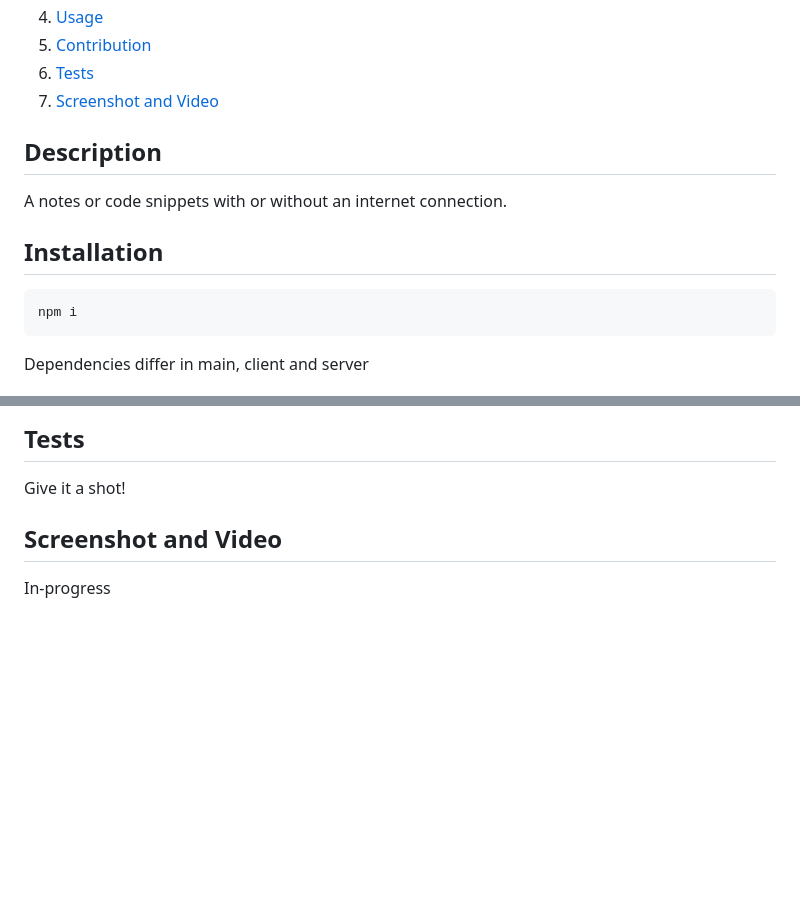
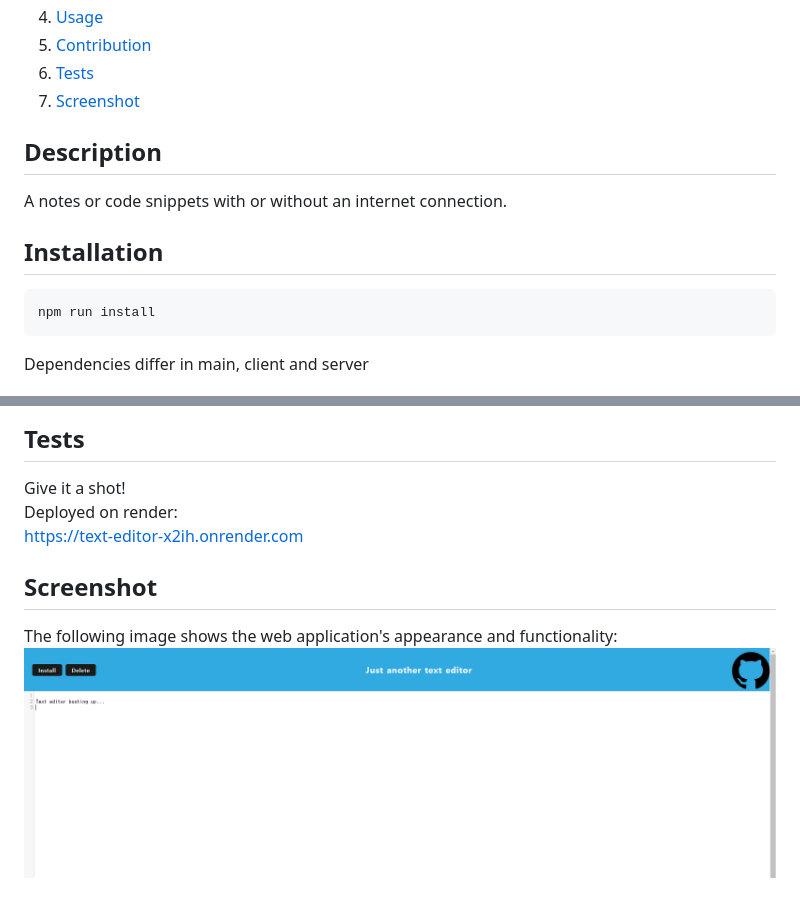
Before and after one commit to EliotCho/text-editor, a Markdown page: README.md, 2 parts joined by grey strips. GitHub-like rendering; pictures changed too: assets/image.png (added); blank space fills up the shorter version.

Commit message:
readme updated with render link

````diff
--- a/README.md
+++ b/README.md
@@ -19,7 +19,7 @@
 <a href="#tests"> Tests </a>
 </li>
 <li>
-<a href="#screenshot-and-video"> Screenshot and Video </a>
+<a href="#screenshot"> Screenshot </a>
 </li>
 </ol>
 
@@ -30,7 +30,7 @@ A notes or code snippets with or without an internet connection.
 ## Installation
 
 ```
-npm i
+npm run install
 ```
 
 Dependencies differ in main, client and server
@@ -57,7 +57,11 @@ Git clone or fork the repository and create a feature for me ❤️
 ## Tests
 
 Give it a shot!
+<br>
+Deployed on render:
+<br>
+https://text-editor-x2ih.onrender.com
 
-## Screenshot and Video
-
-In-progress
+## Screenshot
+The following image shows the web application's appearance and functionality:
+![Screenshot of main page](./assets/image.png)
````
